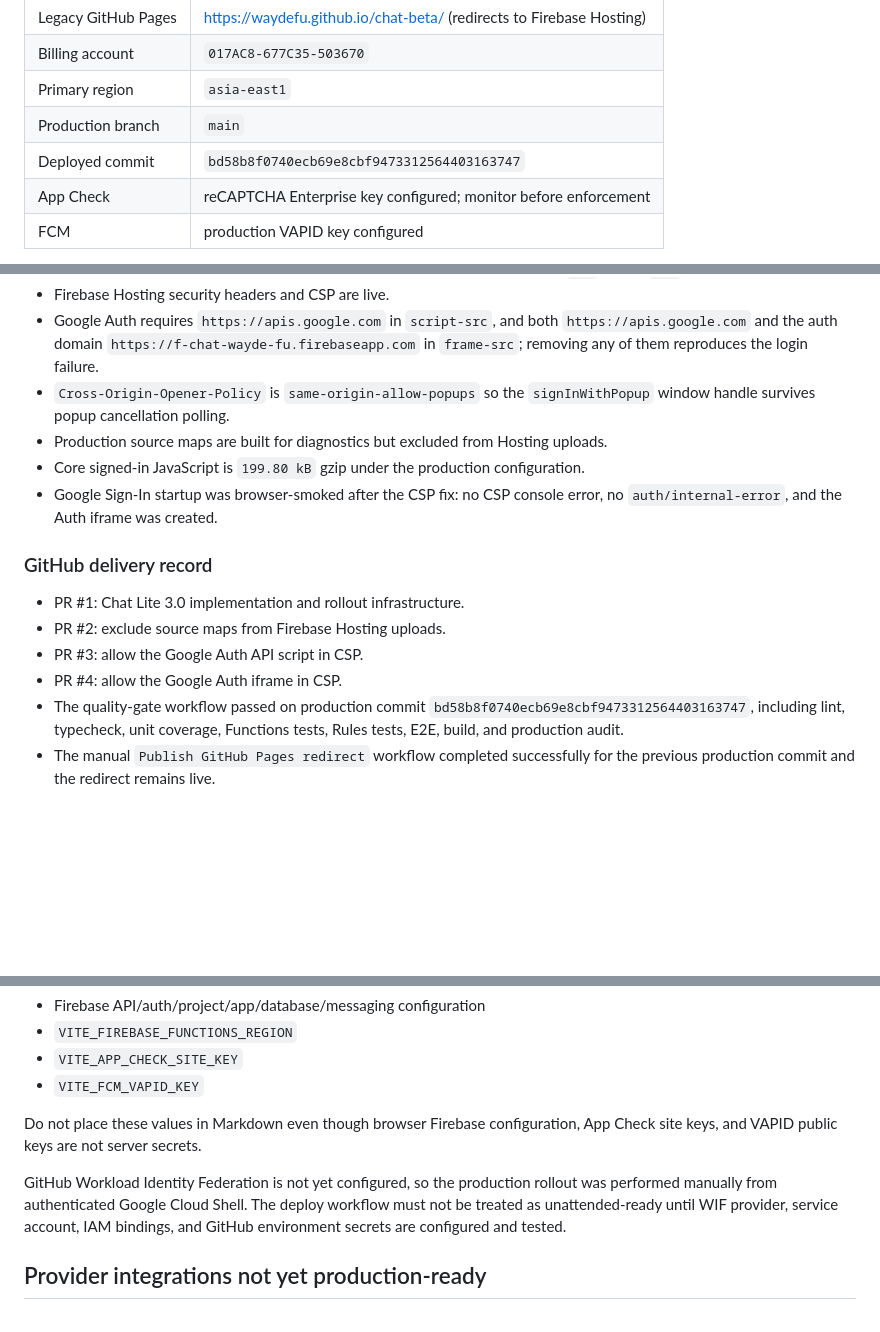
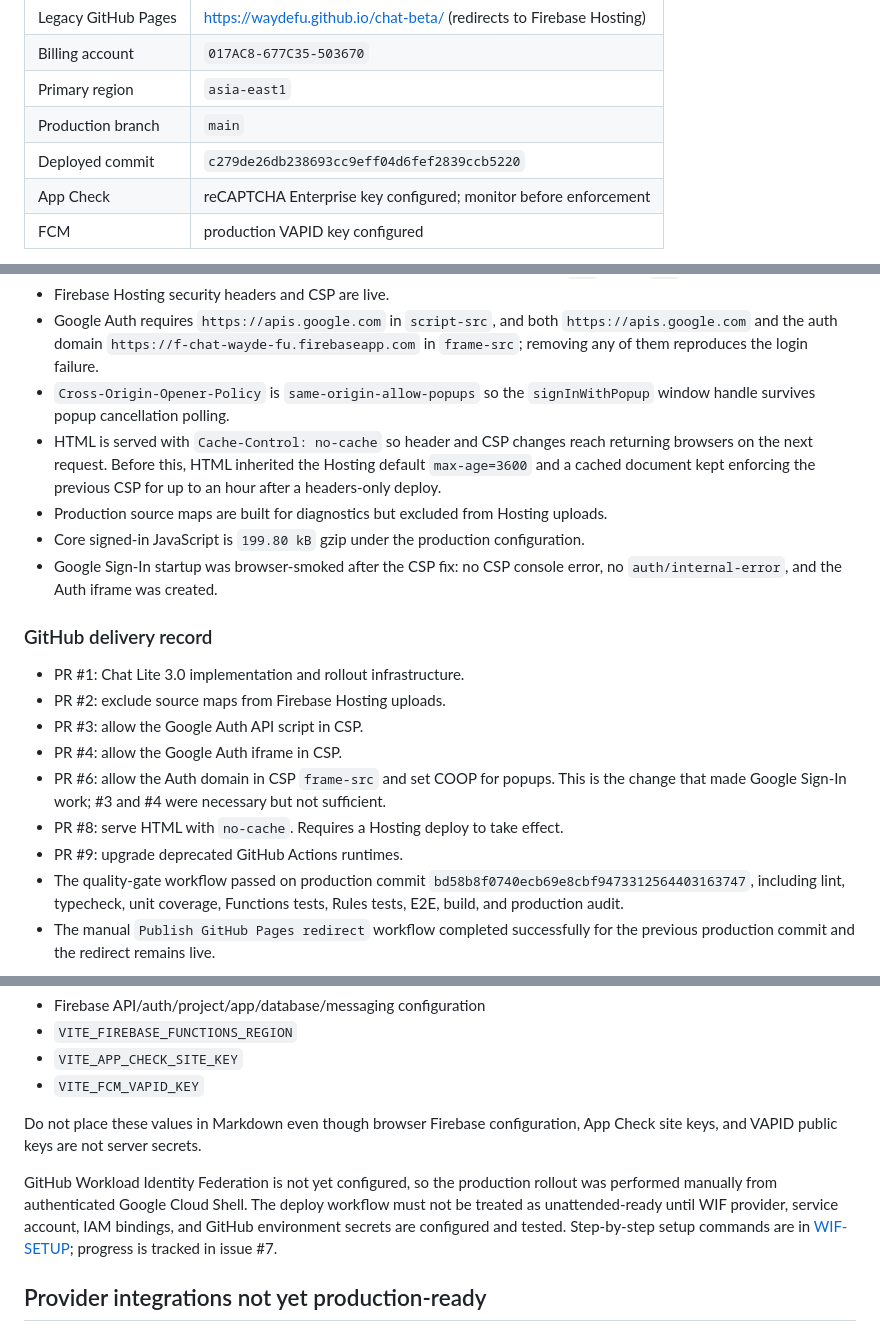
Before and after one commit to waydefu/chat-beta, a Markdown page: docs/HANDOFF.md, 3 parts joined by grey strips. GitHub-like rendering; blank space fills up the shorter version.

```diff
--- a/docs/HANDOFF.md
+++ b/docs/HANDOFF.md
@@ -14,7 +14,7 @@ This document records the production state after the Chat Lite 3.0 ACL rollout.
 | Billing account | `017AC8-677C35-503670` |
 | Primary region | `asia-east1` |
 | Production branch | `main` |
-| Deployed commit | `bd58b8f0740ecb69e8cbf9473312564403163747` |
+| Deployed commit | `c279de26db238693cc9eff04d6fef2839ccb5220` |
 | App Check | reCAPTCHA Enterprise key configured; monitor before enforcement |
 | FCM | production VAPID key configured |
 
@@ -74,6 +74,7 @@ The following Node.js 22, second-generation Functions are live in `asia-east1`:
 - Firebase Hosting security headers and CSP are live.
 - Google Auth requires `https://apis.google.com` in `script-src`, and both `https://apis.google.com` and the auth domain `https://f-chat-wayde-fu.firebaseapp.com` in `frame-src`; removing any of them reproduces the login failure.
 - `Cross-Origin-Opener-Policy` is `same-origin-allow-popups` so the `signInWithPopup` window handle survives popup cancellation polling.
+- HTML is served with `Cache-Control: no-cache` so header and CSP changes reach returning browsers on the next request. Before this, HTML inherited the Hosting default `max-age=3600` and a cached document kept enforcing the previous CSP for up to an hour after a headers-only deploy.
 - Production source maps are built for diagnostics but excluded from Hosting uploads.
 - Core signed-in JavaScript is `199.80 kB` gzip under the production configuration.
 - Google Sign-In startup was browser-smoked after the CSP fix: no CSP console error, no `auth/internal-error`, and the Auth iframe was created.
@@ -84,6 +85,9 @@ The following Node.js 22, second-generation Functions are live in `asia-east1`:
 - PR #2: exclude source maps from Firebase Hosting uploads.
 - PR #3: allow the Google Auth API script in CSP.
 - PR #4: allow the Google Auth iframe in CSP.
+- PR #6: allow the Auth domain in CSP `frame-src` and set COOP for popups. This is the change that made Google Sign-In work; #3 and #4 were necessary but not sufficient.
+- PR #8: serve HTML with `no-cache`. Requires a Hosting deploy to take effect.
+- PR #9: upgrade deprecated GitHub Actions runtimes.
 - The quality-gate workflow passed on production commit `bd58b8f0740ecb69e8cbf9473312564403163747`, including lint, typecheck, unit coverage, Functions tests, Rules tests, E2E, build, and production audit.
 - The manual `Publish GitHub Pages redirect` workflow completed successfully for the previous production commit and the redirect remains live.
 
@@ -98,7 +102,7 @@ GitHub's `production` environment contains the public client configuration, incl
 
 Do not place these values in Markdown even though browser Firebase configuration, App Check site keys, and VAPID public keys are not server secrets.
 
-GitHub Workload Identity Federation is not yet configured, so the production rollout was performed manually from authenticated Google Cloud Shell. The deploy workflow must not be treated as unattended-ready until WIF provider, service account, IAM bindings, and GitHub environment secrets are configured and tested.
+GitHub Workload Identity Federation is not yet configured, so the production rollout was performed manually from authenticated Google Cloud Shell. The deploy workflow must not be treated as unattended-ready until WIF provider, service account, IAM bindings, and GitHub environment secrets are configured and tested. Step-by-step setup commands are in [WIF-SETUP](WIF-SETUP.md); progress is tracked in issue #7.
 
 ## Provider integrations not yet production-ready
 
```
Also changed, not shown: docs/WIF-SETUP.md (added, +136 -0 lines).
